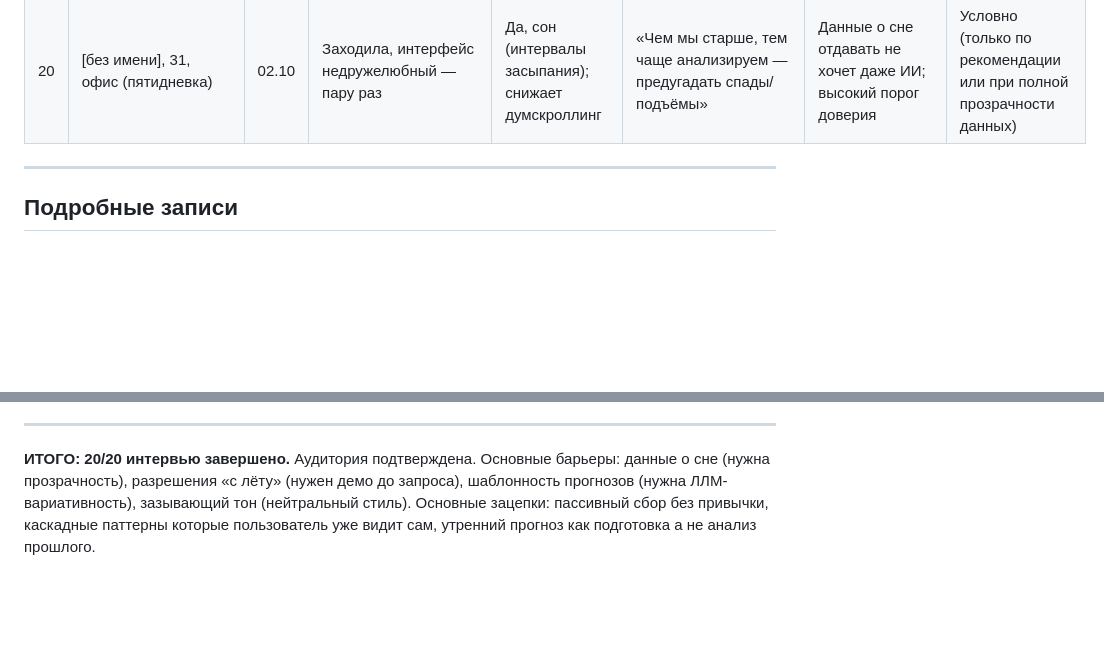
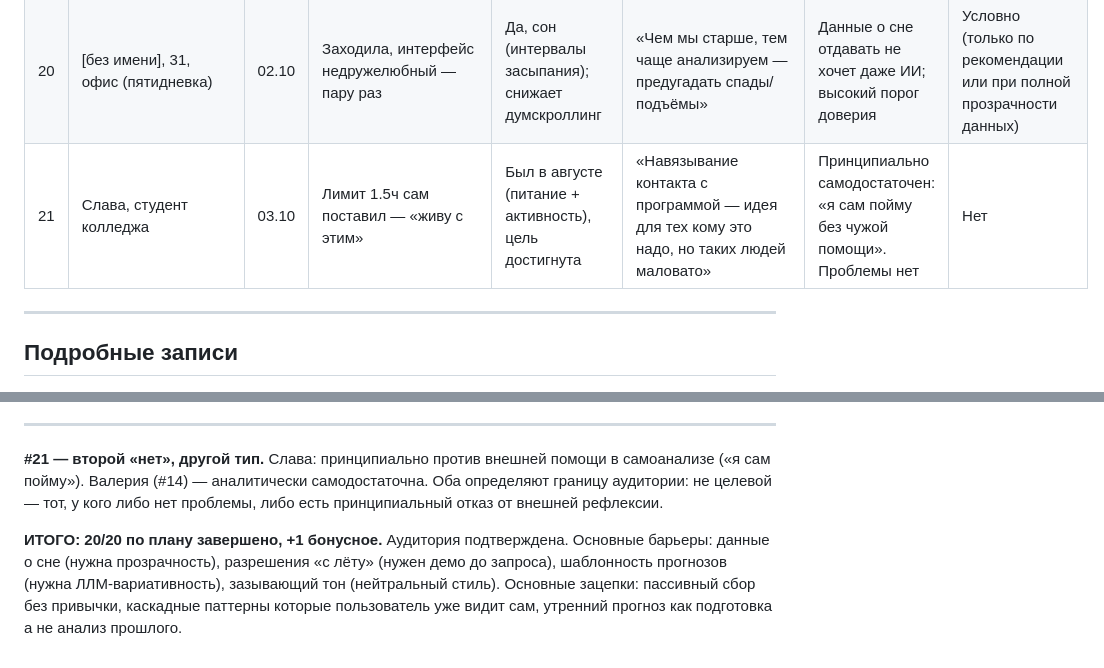
Before and after one commit to KeeGooRoomiE/sber500-companion, a Markdown page: internal-docs/custdev-script.md, 2 parts joined by grey strips. Rendered like a GitHub page; blank space fills up the shorter version.

```diff
--- a/internal-docs/custdev-script.md
+++ b/internal-docs/custdev-script.md
@@ -121,6 +121,7 @@
 | 18 | Настя, 30, UX-дизайнер | 01.10 | Легко (нашла случайно 2 года назад, иногда смотрит, данные не нравятся) | Да, шаги + сон (нестабильно) | «Мне интересно, как моя жизнь внутри телефона выглядит со стороны» | Хочет сократить экранное время — не получается; просит «дать подглядеть» до запроса разрешений | Да |
 | 19 | Виктор, разработчик | 02.10 | Несложно (следит как интерес — приложения и время) | Да, сон + шаги (агрегаты: неделя/месяц) | «Хочу в некоторые дни просто посмотреть, а когда-то подробно расписать что и как» | Как примитивная статистика даст пользу — скептик к базовому. Нет явной боли | Условно (нужен гибридный режим) |
 | 20 | [без имени], 31, офис (пятидневка) | 02.10 | Заходила, интерфейс недружелюбный — пару раз | Да, сон (интервалы засыпания); снижает думскроллинг | «Чем мы старше, тем чаще анализируем — предугадать спады/подъёмы» | Данные о сне отдавать не хочет даже ИИ; высокий порог доверия | Условно (только по рекомендации или при полной прозрачности данных) |
+| 21 | Слава, студент колледжа | 03.10 | Лимит 1.5ч сам поставил — «живу с этим» | Был в августе (питание + активность), цель достигнута | «Навязывание контакта с программой — идея для тех кому это надо, но таких людей маловато» | Принципиально самодостаточен: «я сам пойму без чужой помощи». Проблемы нет | Нет |
 
 ---
 
@@ -856,4 +886,6 @@ Demand pull, не push. Сам формулировал запрос до вст
 
 ---
 
-**ИТОГО: 20/20 интервью завершено.** Аудитория подтверждена. Основные барьеры: данные о сне (нужна прозрачность), разрешения «с лёту» (нужен демо до запроса), шаблонность прогнозов (нужна ЛЛМ-вариативность), зазывающий тон (нейтральный стиль). Основные зацепки: пассивный сбор без привычки, каскадные паттерны которые пользователь уже видит сам, утренний прогноз как подготовка а не анализ прошлого.
+**#21 — второй «нет», другой тип.** Слава: принципиально против внешней помощи в самоанализе («я сам пойму»). Валерия (#14) — аналитически самодостаточна. Оба определяют границу аудитории: не целевой — тот, у кого либо нет проблемы, либо есть принципиальный отказ от внешней рефлексии.
+
+**ИТОГО: 20/20 по плану завершено, +1 бонусное.** Аудитория подтверждена. Основные барьеры: данные о сне (нужна прозрачность), разрешения «с лёту» (нужен демо до запроса), шаблонность прогнозов (нужна ЛЛМ-вариативность), зазывающий тон (нейтральный стиль). Основные зацепки: пассивный сбор без привычки, каскадные паттерны которые пользователь уже видит сам, утренний прогноз как подготовка а не анализ прошлого.
```
Also changed, not shown: other parts of internal-docs/custdev-script.md (+29 -0 lines).
